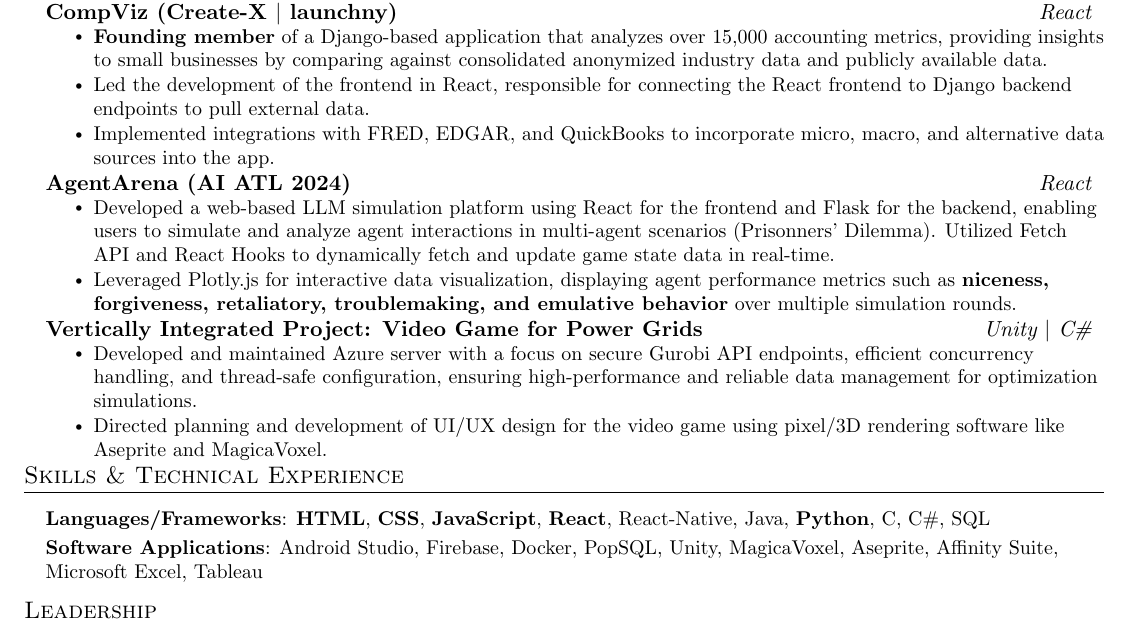
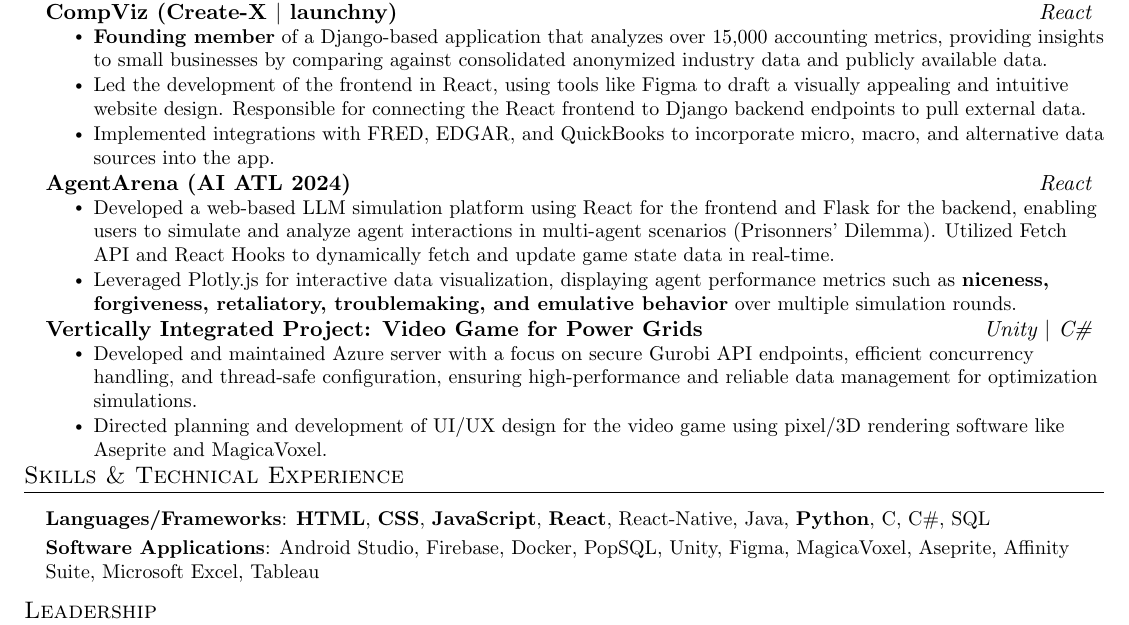
Before and after one commit to shiloh4/resume, a LaTeX CV (resume.tex): part of the page, cut so that both start at the same text. Compiled offline with pdfLaTeX.

Commit message:
resume update

```diff
--- a/resume.tex
+++ b/resume.tex
@@ -165,7 +165,7 @@
     \resumeItemListStart
     \vspace{-5mm}
       \resumeItem{\textbf{Founding member} of a Django-based application that analyzes over 15,000 accounting metrics, providing insights to small businesses by comparing against consolidated anonymized industry data and publicly available data.}
-      \resumeItem{Led the development of the frontend in React, responsible for connecting the React frontend to Django backend endpoints to pull external data.}
+      \resumeItem{Led the development of the frontend in React, using tools like Figma to draft a visually appealing and intuitive website design. Responsible for connecting the React frontend to Django backend endpoints to pull external data.}
       \resumeItem{Implemented integrations with FRED, EDGAR, and QuickBooks to incorporate micro, macro, and alternative data sources into the app.}
     \resumeItemListEnd
 
@@ -221,7 +221,7 @@
   \vspace{1mm}
     \textbf{Languages/Frameworks}{: \textbf{HTML}, \textbf{CSS}, \textbf{JavaScript}, \textbf{React}, React-Native, Java, \textbf{Python}, C, C\#, SQL} \\
     \vspace{1mm}
-    \textbf{Software Applications}{: Android Studio, Firebase, Docker, PopSQL, Unity, MagicaVoxel, Aseprite, Affinity Suite, Microsoft Excel, Tableau} \\
+    \textbf{Software Applications}{: Android Studio, Firebase, Docker, PopSQL, Unity, Figma, MagicaVoxel, Aseprite, Affinity Suite, Microsoft Excel, Tableau} \\
   %  \vspace{1mm}
   %  \textbf{Interests}{: Web Development/Design, Game Development/Design, Data Science, Graphic Design, Photography} \\
   }}
```
Also changed, not shown: resume.pdf, 1 other file.
